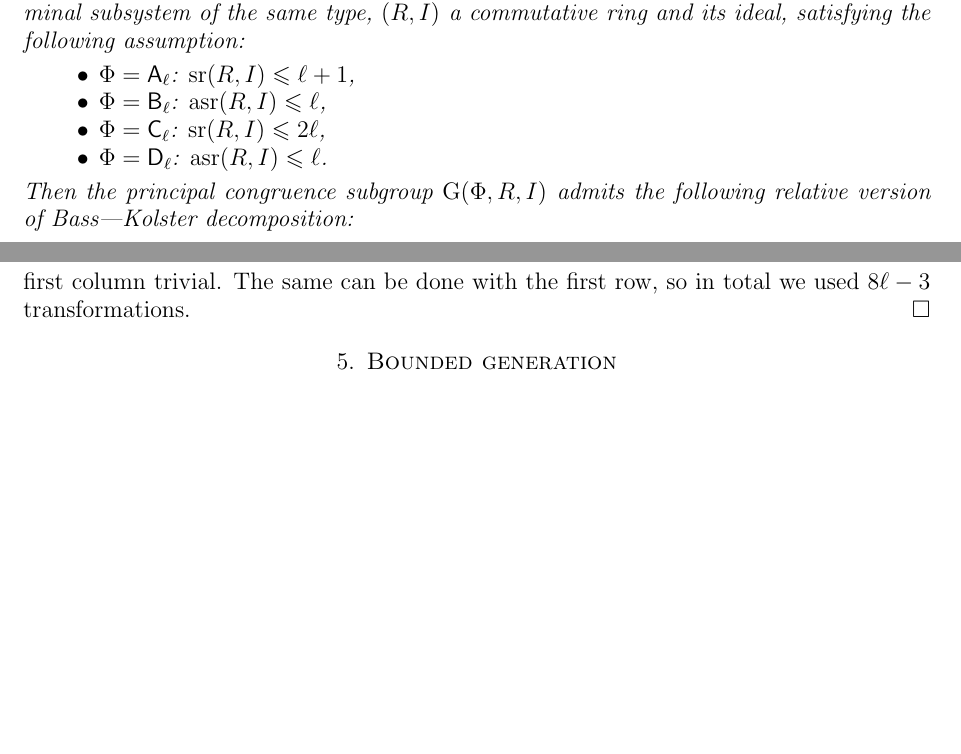
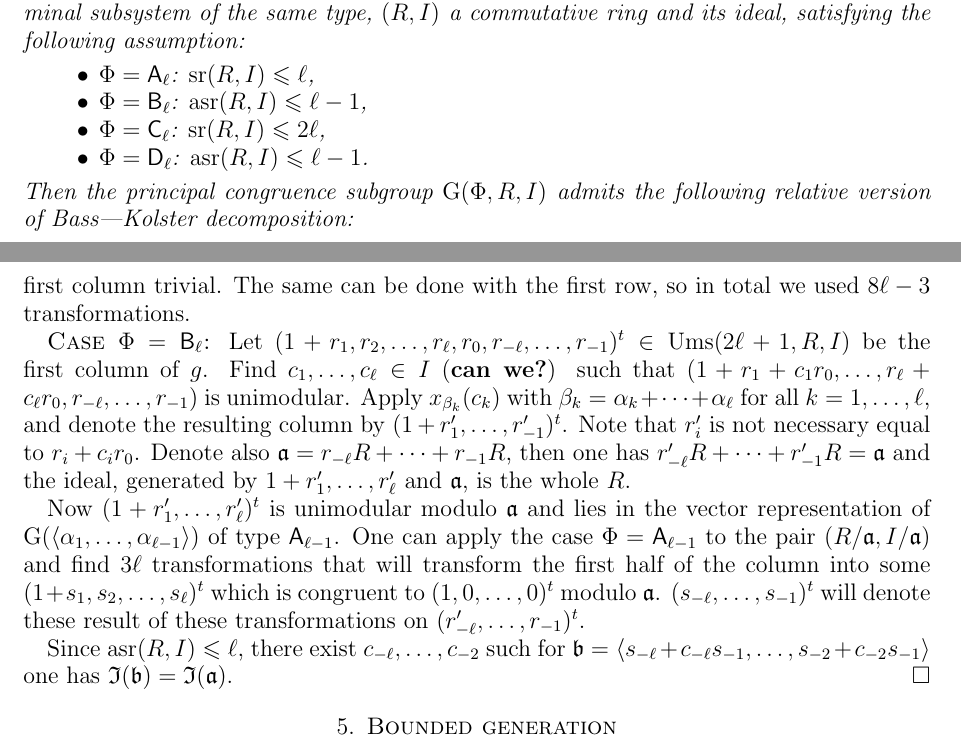
Before and after one commit to sxhya/relativeparabolic, a LaTeX paper (paper.tex, which reads bass-kolster.tex): two parts of pages 3 and 5 of 9, joined at a grey line, cut so that both start at the same text, the shorter picture padded with empty space. Compiled offline with pdfLaTeX.

Commit message:
BK for B_l, preliminary incomplete version

```diff
--- a/bass-kolster.tex
+++ b/bass-kolster.tex
@@ -1,10 +1,10 @@
 \begin{thm}\label{thm:BassKolster}
 Let $\Phi$ be a classical ($\rA,\rB,\rC,\rD$) root system of rank $\geqslant2$, $\Delta<\Phi$ its terminal subsystem of the same type, $(R,I)$ a commutative ring and its ideal, satisfying the following assumption:
 \begin{itemize}
-\item $\Phi=\rA_\ell$: $\sr(R,I)\leqslant\ell+1$,
-\item $\Phi=\rB_\ell$: $\asr(R,I)\leqslant\ell$,
+\item $\Phi=\rA_\ell$: $\sr(R,I)\leqslant\ell$,
+\item $\Phi=\rB_\ell$: $\asr(R,I)\leqslant\ell-1$,
 \item $\Phi=\rC_\ell$: $\sr(R,I)\leqslant2\ell$,
-\item $\Phi=\rD_\ell$: $\asr(R,I)\leqslant\ell$.
+\item $\Phi=\rD_\ell$: $\asr(R,I)\leqslant\ell-1$.
 \end{itemize}
 Then the principal congruence subgroup $\G(\Phi,R,I)$ admits the following relative version of Bass---Kolster decomposition:
 \[ \G(\Phi,R,I)=\U(\Sigma^+,I)\ \U(\Sigma^-,I)\cdot \Z\cdot \U(\Sigma^-,I)\ \U(\Sigma^+,I)\cdot \G(\Delta,R,I), \]
@@ -89,4 +89,11 @@ Again, as in case of $\rA_n$, apply $z_\gamma(-r_1,1)$ with $\gamma=-\alpha_\mat
 \begin{pmatrix}1 \\ \vdots \\ 0\end{pmatrix}.
 \]
 Now apply $2\ell-2$ lower transformation to obtain zeroes on positions $i=2,\ldots,-2$, that will also add $\sum_{i=2}^\ell (r_i+r_{-i})$ to $r_{-1}$, so by one more transformation one can make the first column trivial. The same can be done with the first row, so in total we used $8\ell-3$ transformations.
+
+\textsc{Case $\Phi=\rB_\ell$:}
+Let $(1+r_1,r_2,\dots,r_\ell,r_0,r_{-\ell},\dots,r_{-1})^t\in\Ums(2\ell+1,R,I)$ be the first column of $g$. Find $c_1,\dots,c_\ell\in I$ (\textbf{can we?}) such that $(1+r_1+c_1r_0,\dots,r_\ell+c_\ell r_0,r_{-\ell},\dots,r_{-1})$ is unimodular. Apply $x_{\beta_k}(c_k)$ with $\beta_k=\alpha_k+\dots+\alpha_\ell$ for all $k=1,\dots,\ell$, and denote the resulting column by $(1+r_1',\dots,r'_{-1})^t$. Note that $r'_i$ is not necessary equal to $r_i+c_ir_0$. Denote also $\mathfrak{a}=r_{-\ell}R+\dots+r_{-1}R$, then one has $r'_{-\ell}R+\dots+r'_{-1}R=\mathfrak{a}$ and the ideal, generated by $1+r'_1,\dots,r'_\ell$ and $\mathfrak{a}$, is the whole $R$.
+
+Now $(1+r'_1,\dots,r'_\ell)^t$ is unimodular modulo $\mathfrak{a}$ and lies in the vector representation of $\G(\langle\alpha_1,\dots,\alpha_{\ell-1}\rangle)$ of type $\rA_{\ell-1}$. One can apply the case $\Phi=\rA_{\ell-1}$ to the pair $(R/\mathfrak{a},I/\mathfrak{a})$ and find $3\ell$ transformations that will transform the first half of the column into some $(1+s_1,s_2,\dots,s_\ell)^t$ which is congruent to $(1,0,\dots,0)^t$ modulo $\mathfrak{a}$. $(s_{-\ell},\dots,s_{-1})^t$ will denote these result of these transformations on $(r'_{-\ell},\dots,r_{-1})^t$.
+
+Since $\asr(R,I)\leqslant\ell$, there exist $c_{-\ell},\dots,c_{-2}$ such for $\mathfrak{b}=\langle s_{-\ell}+c_{-\ell}s_{-1},\dots,s_{-2}+c_{-2}s_{-1}\rangle$ one has $\mathfrak{I}(\mathfrak{b})=\mathfrak{I}(\mathfrak{a})$.
 \end{proof}
```
